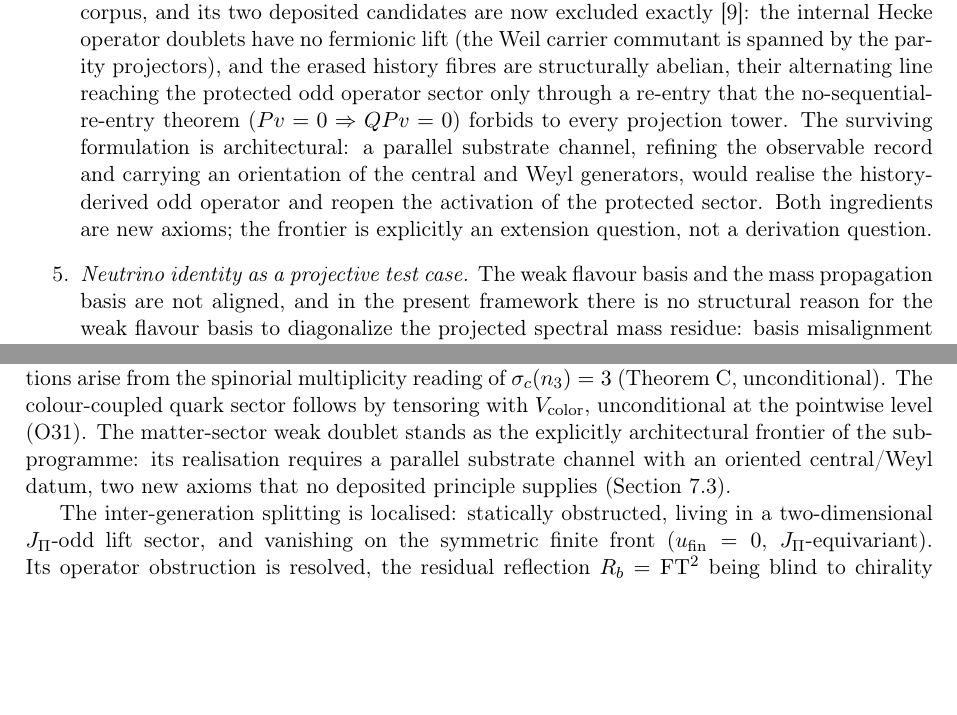
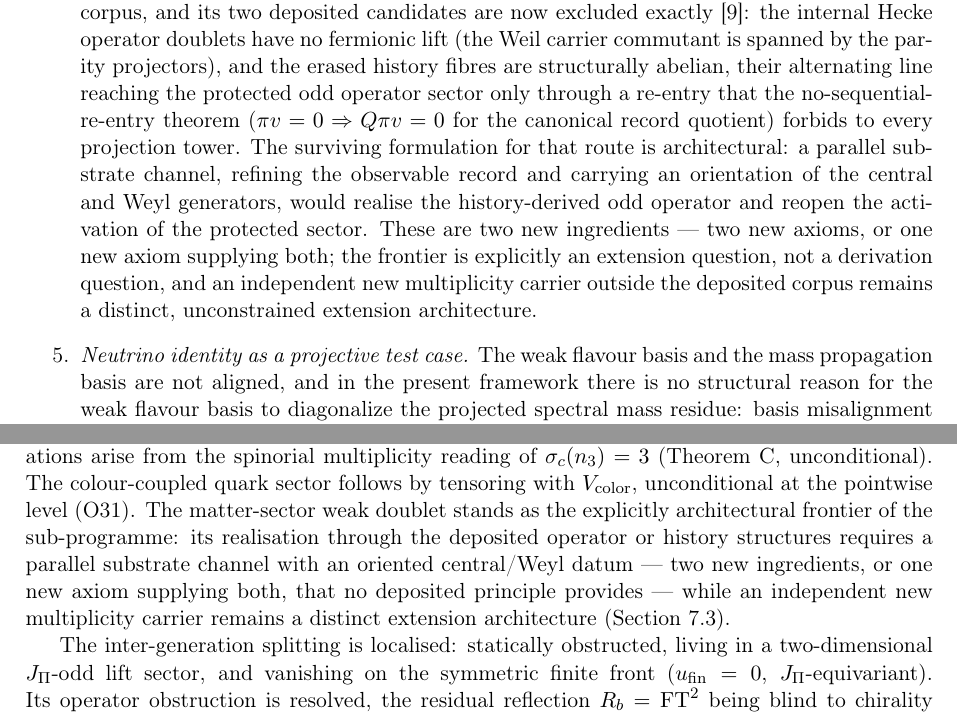
Before and after one commit to Cosmochrony/fermionic-matter-note, a LaTeX paper (tex/FermionicMatterNote.tex): two parts of pages 12 and 15 of 17, joined at a grey line, cut so that both start at the same text, the shorter picture padded with empty space. Compiled offline with pdfLaTeX.

Commit message:
Fix Beau2026nsr bibliography entry and harmonise no-go phrasing
- protect math in the bib note field (C_4, (Z2)^r, RK, pi v=0 => Q pi v=0): repairs the
  broken reference 9 (Missing $ / Extra })
- open problem and conclusion: 'two new ingredients, or one new axiom supplying both';
  scope restricted to the deposited routes, independent new carriers stated as a
  distinct extension architecture; theorem formula updated to the record-quotient form

```diff
--- a/tex/FermionicMatterNote.tex
+++ b/tex/FermionicMatterNote.tex
@@ -761,13 +761,16 @@ interpretation of the admissible fibre after geometric complexification.
         fermionic lift (the Weil carrier commutant is spanned by the parity projectors), and
         the erased history fibres are structurally abelian, their alternating line reaching the
         protected odd operator sector only through a re-entry that the no-sequential-re-entry
-        theorem ($Pv=0 \Rightarrow QPv=0$) forbids to every projection tower.
-        The surviving formulation is architectural: a parallel substrate channel, refining the
-        observable record and carrying an orientation of the central and Weyl generators, would
-        realise the history-derived odd operator and reopen the activation of the protected
-        sector.
-        Both ingredients are new axioms; the frontier is explicitly an extension question, not
-        a derivation question.
+        theorem ($\pi v=0 \Rightarrow Q\pi v=0$ for the canonical record quotient) forbids to
+        every projection tower.
+        The surviving formulation for that route is architectural: a parallel substrate channel,
+        refining the observable record and carrying an orientation of the central and Weyl
+        generators, would realise the history-derived odd operator and reopen the activation of
+        the protected sector.
+        These are two new ingredients --- two new axioms, or one new axiom supplying both; the
+        frontier is explicitly an extension question, not a derivation question, and an
+        independent new multiplicity carrier outside the deposited corpus remains a distinct,
+        unconstrained extension architecture.
 
         \item \textit{Neutrino identity as a projective test case.}
         The weak flavour basis and the mass propagation basis are not aligned, and in the present framework
@@ -903,8 +906,10 @@ interpretation of the admissible fibre after geometric complexification.
     The colour-coupled quark sector follows by tensoring with $V_{\mathrm{color}}$, unconditional
     at the pointwise level (O31).
     The matter-sector weak doublet stands as the explicitly architectural frontier of the
-    sub-programme: its realisation requires a parallel substrate channel with an oriented
-    central/Weyl datum, two new axioms that no deposited principle supplies
+    sub-programme: its realisation through the deposited operator or history structures
+    requires a parallel substrate channel with an oriented central/Weyl datum --- two new
+    ingredients, or one new axiom supplying both, that no deposited principle provides ---
+    while an independent new multiplicity carrier remains a distinct extension architecture
     (Section~\ref{sec:open-problems}).
 
     The inter-generation splitting is localised: statically obstructed, living in a two-dimensional
```
Also changed, not shown: tex/cosmochrony-bibliography.bib (+5 -4 lines).
